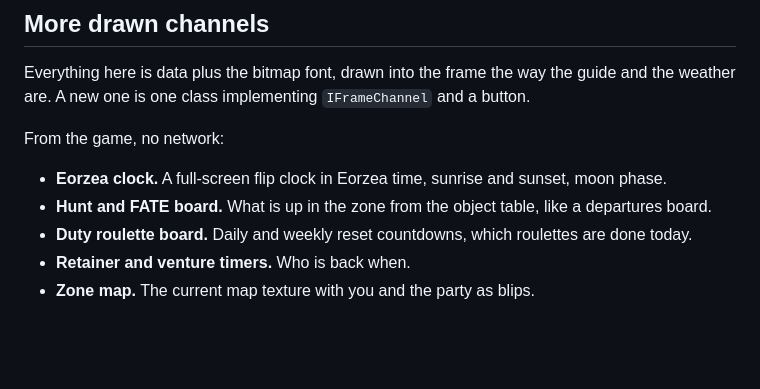
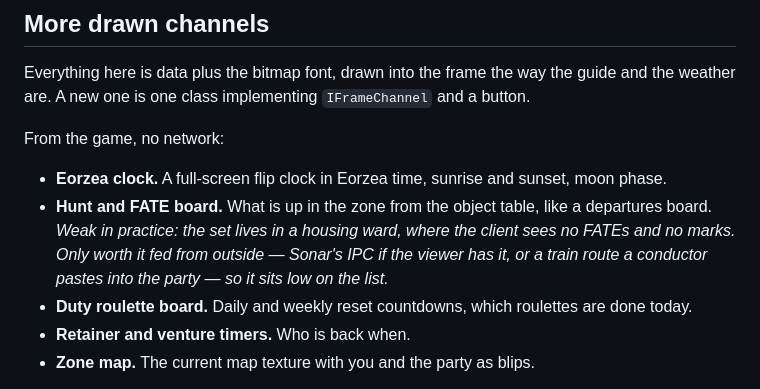
Before and after one commit to CorkedFever/Aetherstream, a Markdown page: IDEAS.md, the part around the change. GitHub-like rendering; blank space fills up the shorter version.

Commit message:
IDEAS.md: the hunt board needs an outside feed to mean anything in a ward
Co-Authored-By: Claude Fable 5.1 <noreply@anthropic.com>

```diff
--- a/IDEAS.md
+++ b/IDEAS.md
@@ -157,6 +157,9 @@ From the game, no network:
 
 - **Eorzea clock.** A full-screen flip clock in Eorzea time, sunrise and sunset, moon phase.
 - **Hunt and FATE board.** What is up in the zone from the object table, like a departures board.
+  *Weak in practice: the set lives in a housing ward, where the client sees no FATEs and no marks.
+  Only worth it fed from outside — Sonar's IPC if the viewer has it, or a train route a conductor
+  pastes into the party — so it sits low on the list.*
 - **Duty roulette board.** Daily and weekly reset countdowns, which roulettes are done today.
 - **Retainer and venture timers.** Who is back when.
 - **Zone map.** The current map texture with you and the party as blips.
```
